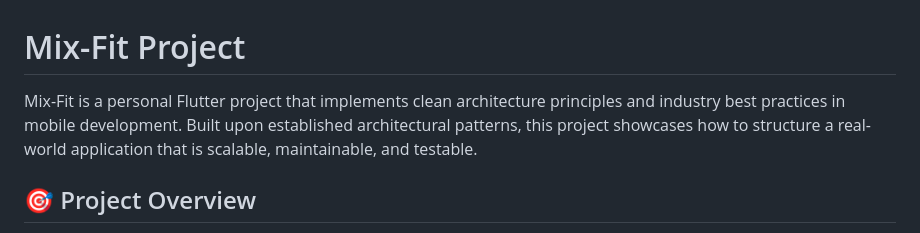
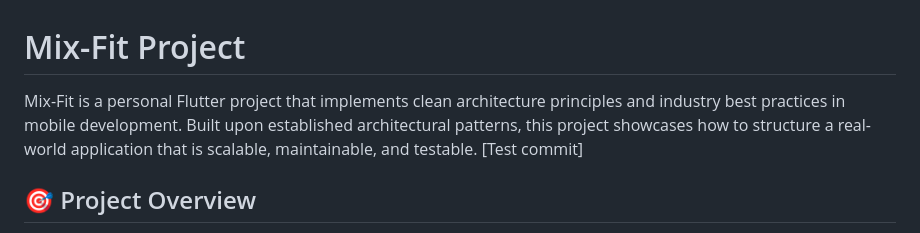
Before and after one commit to xdien/mix-fit-client, a Markdown page: README.md, the part around the change. Drawn GitHub-style.

Commit message:
chore: test environment setup [Test commit]

```diff
--- a/README.md
+++ b/README.md
@@ -1,6 +1,6 @@
 # Mix-Fit Project
 
-Mix-Fit is a personal Flutter project that implements clean architecture principles and industry best practices in mobile development. Built upon established architectural patterns, this project showcases how to structure a real-world application that is scalable, maintainable, and testable.
+Mix-Fit is a personal Flutter project that implements clean architecture principles and industry best practices in mobile development. Built upon established architectural patterns, this project showcases how to structure a real-world application that is scalable, maintainable, and testable. [Test commit]
 
 ## 🎯 Project Overview
 
```
